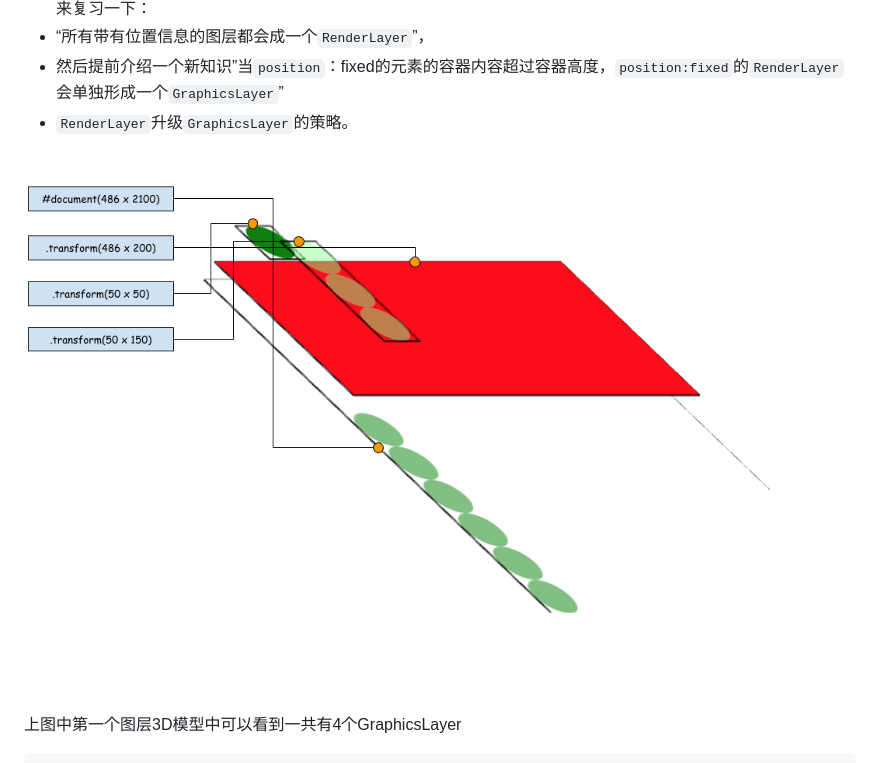
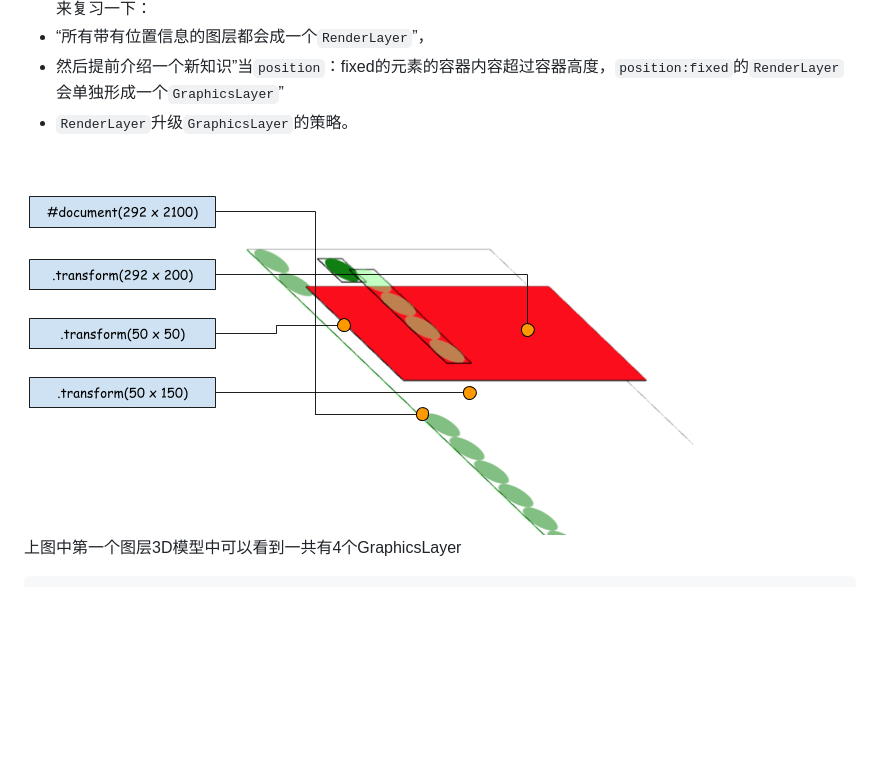
Before and after one commit to SeedHuang/Note, a Markdown page: CRP/1_layerbasic.md, the part around the change. Drawn GitHub-style; pictures changed too: CRP/img/scrollc1.png; blank space fills up the shorter version.

Commit message:
update png

```diff
--- a/CRP/1_layerbasic.md
+++ b/CRP/1_layerbasic.md
@@ -47,7 +47,7 @@ Video节点对应的`RenderObject`节点 | `RenderLayer`所包含的RenderObject
 - `RenderLayer`升级`GraphicsLayer`的策略。
 
 
-<img src="./img/scrollc1.png?t=1" style="background:#fff"/>
+<img src="./img/scrollc1.png?t=3" style="background:#fff"/>
 
 上图中第一个图层3D模型中可以看到一共有4个GraphicsLayer
 
```
